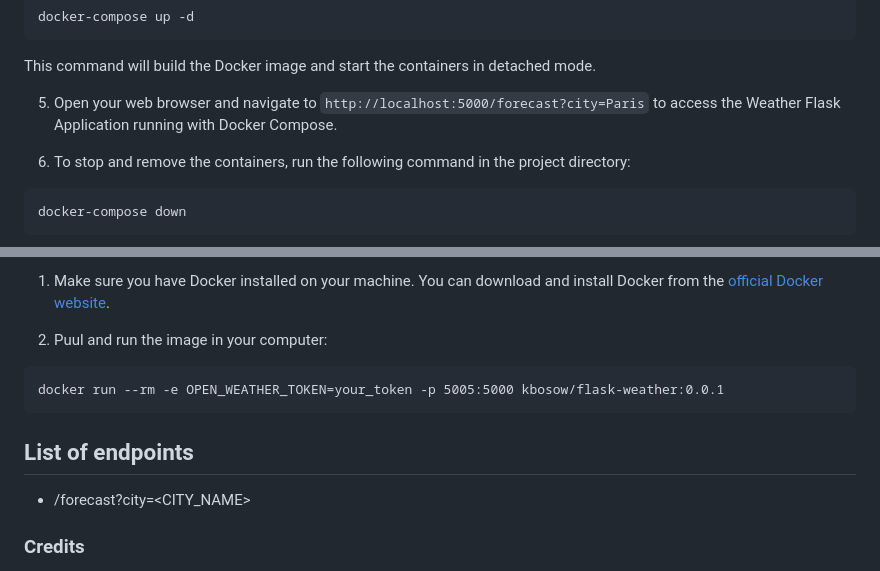
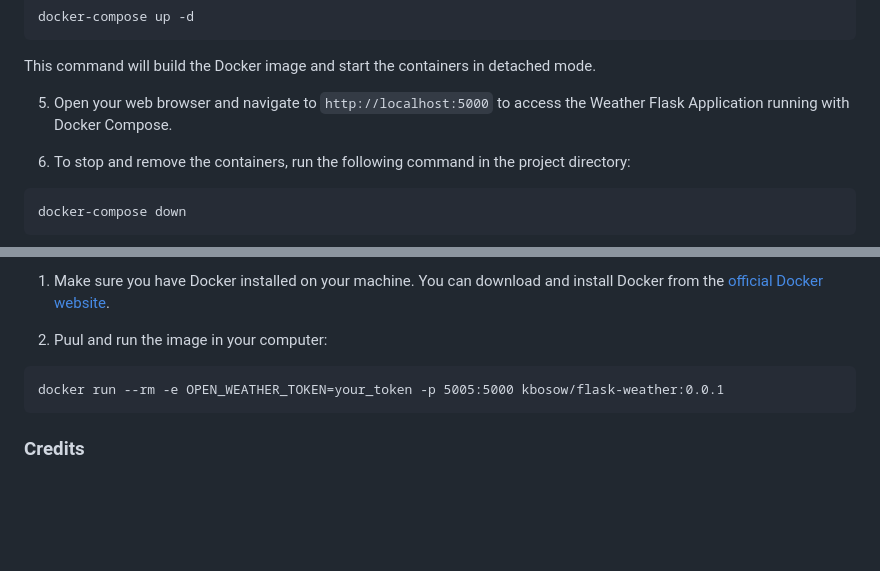
Before and after one commit to sowousmane/flask-weather, a Markdown page: README.md, 2 parts joined by grey strips. Drawn GitHub-style; blank space fills up the shorter version.

````diff
--- a/README.md
+++ b/README.md
@@ -97,7 +97,7 @@ docker-compose up -d
 
 This command will build the Docker image and start the containers in detached mode.
 
-5. Open your web browser and navigate to `http://localhost:5000/forecast?city=Paris` to access the Weather Flask Application running with Docker Compose.
+5. Open your web browser and navigate to `http://localhost:5000` to access the Weather Flask Application running with Docker Compose.
 
 6. To stop and remove the containers, run the following command in the project directory:
 
@@ -117,9 +117,6 @@ docker run --rm -e OPEN_WEATHER_TOKEN=your_token -p 5005:5000 kbosow/flask-weath
 ```
 
 
-## List of endpoints
-- /forecast?city=<CITY_NAME>
-
 ### Credits
 The Weather Flask Application was developed following the tutorial "Creating a Simple Weather App with Python and Flask" by Carlo Scarpitta.
 ### License
````
